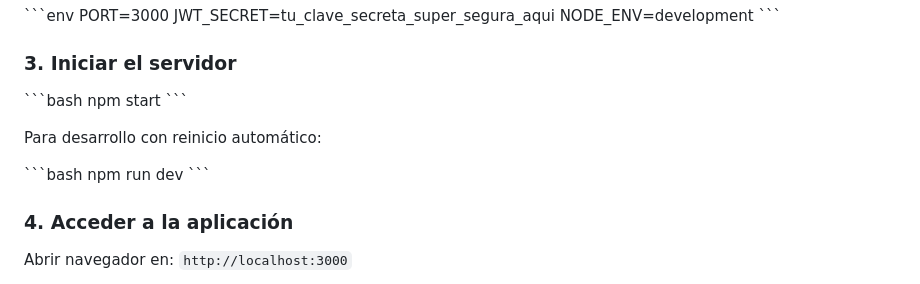
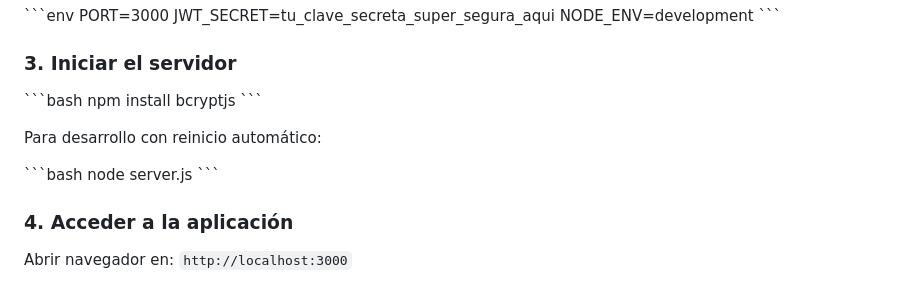
Before and after one commit to yoshua969/agenda4, a Markdown page: INSTRUCCIONES_COMPLETAS.md, the part around the change. Rendered like a GitHub page.

```diff
--- a/INSTRUCCIONES_COMPLETAS.md
+++ b/INSTRUCCIONES_COMPLETAS.md
@@ -84,13 +84,13 @@ NODE_ENV=development
 ### 3. Iniciar el servidor
 
 \`\`\`bash
-npm start
+npm install bcryptjs
 \`\`\`
 
 Para desarrollo con reinicio automático:
 
 \`\`\`bash
-npm run dev
+node server.js
 \`\`\`
 
 ### 4. Acceder a la aplicación
```
